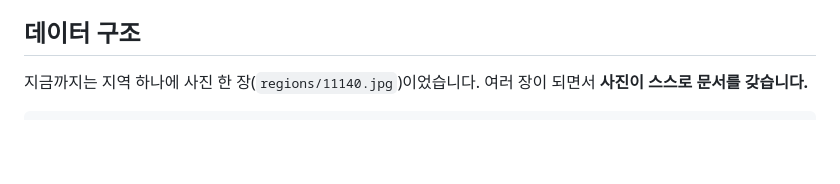
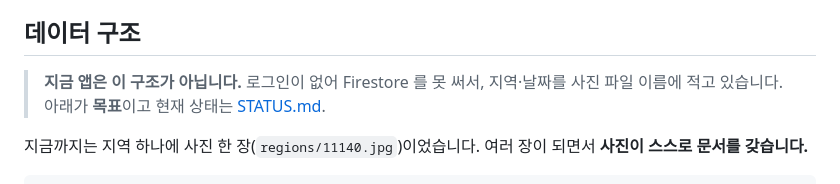
Before and after one commit to Blankymunn3/surprise, a Markdown page: docs/app/SCREENS.md, the part around the change. Rendered like a GitHub page; blank space fills up the shorter version.

```diff
--- a/docs/app/SCREENS.md
+++ b/docs/app/SCREENS.md
@@ -177,6 +177,9 @@
 
 ## 데이터 구조
 
+> **지금 앱은 이 구조가 아닙니다.** 로그인이 없어 Firestore 를 못 써서, 지역·날짜를
+> 사진 파일 이름에 적고 있습니다. 아래가 **목표**이고 현재 상태는 [STATUS.md](STATUS.md).
+
 지금까지는 지역 하나에 사진 한 장(`regions/11140.jpg`)이었습니다.
 여러 장이 되면서 **사진이 스스로 문서를 갖습니다.**
 
```
Also changed, not shown: docs/app/SPACES.md (+4 -0 lines).
